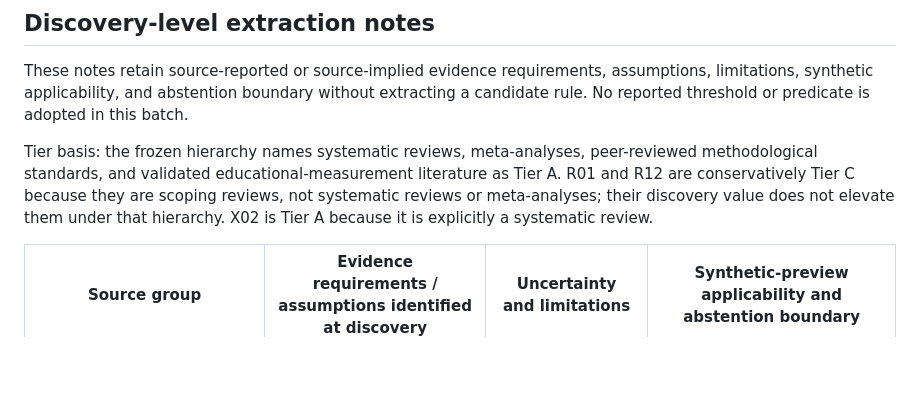
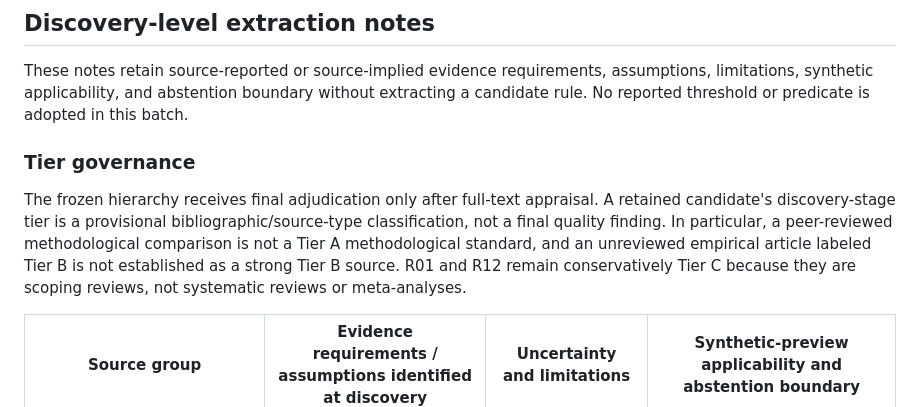
Before and after one commit to Strike87/math-challenge-flutter, a Markdown page: docs/game_brain/gb_preview_01_ruleset_research_01_source_register.md, the part around one of its changes. Drawn GitHub-style; blank space fills up the shorter version.

Commit message:
Correct GB-PREVIEW-01 discovery evidence governance

```diff
--- a/docs/game_brain/gb_preview_01_ruleset_research_01_source_register.md
+++ b/docs/game_brain/gb_preview_01_ruleset_research_01_source_register.md
@@ -33,7 +33,9 @@ This register records discovery relevance only. It does not extract a rule, pred
 
 These notes retain source-reported or source-implied evidence requirements, assumptions, limitations, synthetic applicability, and abstention boundary without extracting a candidate rule. No reported threshold or predicate is adopted in this batch.
 
-Tier basis: the frozen hierarchy names systematic reviews, meta-analyses, peer-reviewed methodological standards, and validated educational-measurement literature as Tier A. R01 and R12 are conservatively Tier C because they are scoping reviews, not systematic reviews or meta-analyses; their discovery value does not elevate them under that hierarchy. X02 is Tier A because it is explicitly a systematic review.
+### Tier governance
+
+The frozen hierarchy receives final adjudication only after full-text appraisal. A retained candidate's discovery-stage tier is a provisional bibliographic/source-type classification, not a final quality finding. In particular, a peer-reviewed methodological comparison is not a Tier A methodological standard, and an unreviewed empirical article labeled Tier B is not established as a strong Tier B source. R01 and R12 remain conservatively Tier C because they are scoping reviews, not systematic reviews or meta-analyses.
 
 | Source group | Evidence requirements / assumptions identified at discovery | Uncertainty and limitations | Synthetic-preview applicability and abstention boundary |
 |---|---|---|---|
```
Also changed, not shown: other parts of docs/game_brain/gb_preview_01_ruleset_research_01_source_register.md (+12 -12 lines), docs/game_brain/gb_preview_01_ruleset_research_01_discovery_summary.md (+3 -3 lines).
